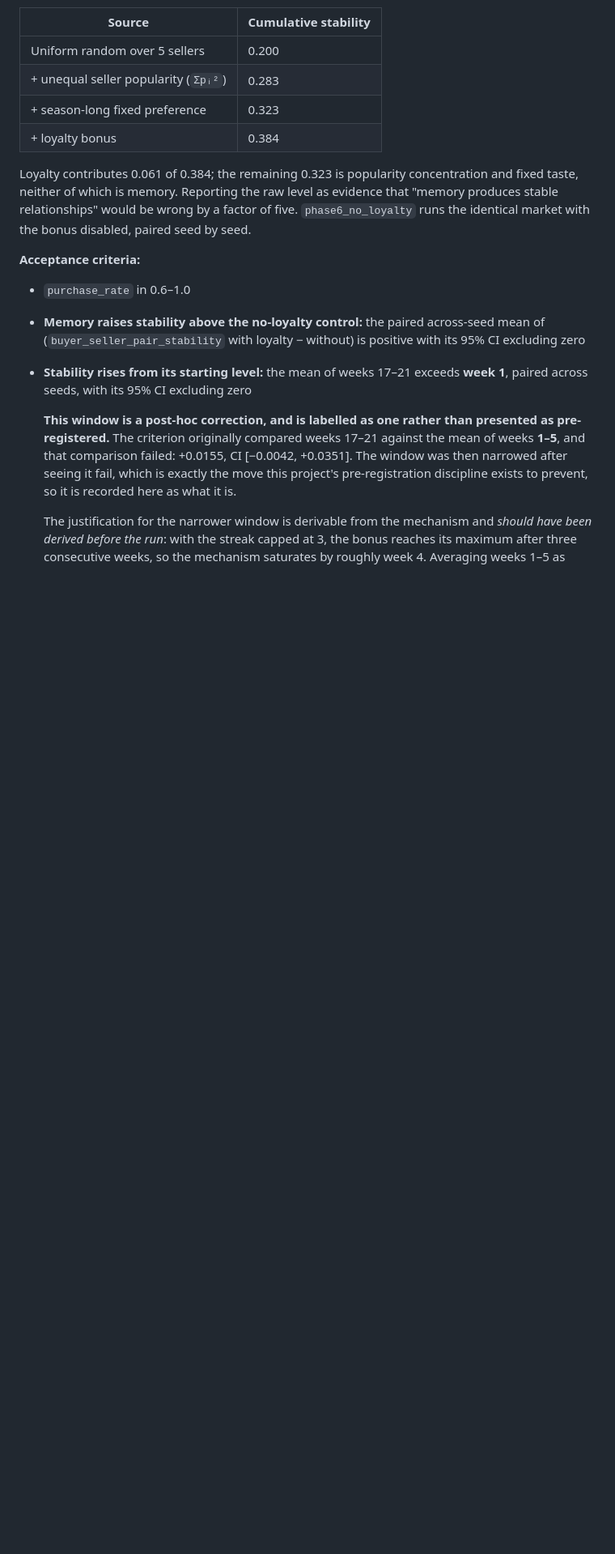
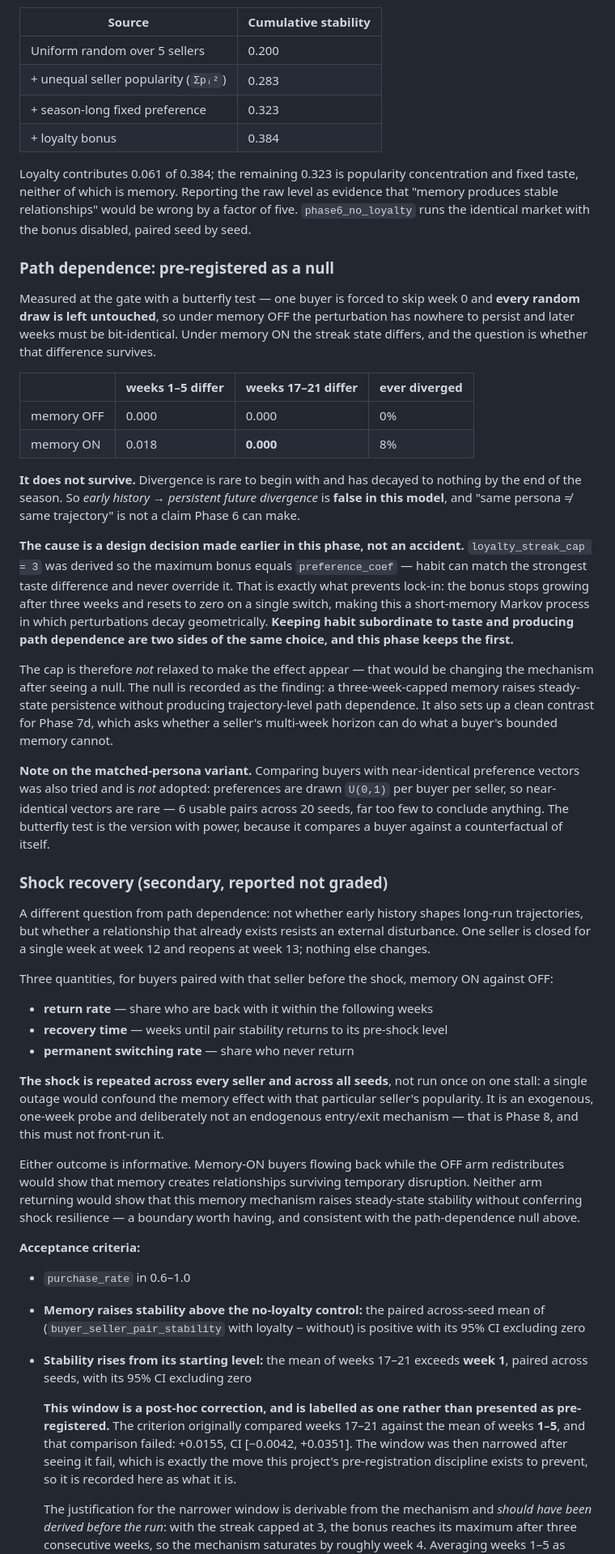
Before and after one commit to heatherluu99/learned-market, a Markdown page: docs/phase_specifications.md, the part around one of its changes. Shown at 81% size. Rendered like a GitHub page; blank space fills up the shorter version.

Commit message:
Phase 6 second gate: make it a memory test, not a mechanism demonstration
The research question becomes "does persistent memory create
trajectory-level behaviour that cannot be explained by static preferences
alone?". The original invited the obvious objection - a loyalty bonus was
written into the utility function and repeat purchasing went up, which
demonstrates a mechanism rather than finding one.

Three things separate the two. Ablation against a matched-seed memory-OFF
arm was already built and graded. Path dependence and shock recovery are
added.

Path dependence is pre-registered as a null, because it was measured at
the gate and is absent. A butterfly test forces one buyer to skip week 0
and leaves every random draw untouched, so memory OFF must be
bit-identical afterwards and is - 0% divergence. Memory ON diverges for
8% of buyer-seeds early and has decayed to 0.000 by weeks 17-21.

The cause is loyalty_streak_cap = 3, chosen earlier in this phase so the
maximum bonus equals preference_coef and habit can never override taste.
That is precisely what prevents lock-in: the bonus stops growing after
three weeks and resets on a single switch, so perturbations decay
geometrically. Keeping habit subordinate to taste and producing path
dependence are two sides of one choice, and the phase keeps the first.
The cap is not relaxed to make the effect appear - that would be changing
the mechanism after seeing a null.

A matched-persona variant was tried and rejected: preferences are drawn
U(0,1) per buyer per seller, so near-identical vectors are rare - 6
usable pairs across 20 seeds. The butterfly test has power because it
compares a buyer against a counterfactual of itself.

Shock recovery is secondary and reported rather than graded: one seller
closed for a single week at week 12, measured by return rate, recovery
time and permanent switching rate. It is repeated across every seller and
all seeds, since a single outage would confound the memory effect with
that stall's own popularity, and it is an exogenous probe rather than an
endogenous entry/exit mechanism, which is Phase 8's and must not be
front-run here.

```diff
--- a/docs/phase_specifications.md
+++ b/docs/phase_specifications.md
@@ -505,6 +511,37 @@ The rest of the spec had already assumed streaks existed — the Phase 6 visuali
 
 Loyalty contributes 0.061 of 0.384; the remaining 0.323 is popularity concentration and fixed taste, neither of which is memory. Reporting the raw level as evidence that "memory produces stable relationships" would be wrong by a factor of five. `phase6_no_loyalty` runs the identical market with the bonus disabled, paired seed by seed.
 
+### Path dependence: pre-registered as a null
+
+Measured at the gate with a butterfly test — one buyer is forced to skip week 0 and **every random draw is left untouched**, so under memory OFF the perturbation has nowhere to persist and later weeks must be bit-identical. Under memory ON the streak state differs, and the question is whether that difference survives.
+
+| | weeks 1–5 differ | weeks 17–21 differ | ever diverged |
+|---|---|---|---|
+| memory OFF | 0.000 | 0.000 | 0% |
+| memory ON | 0.018 | **0.000** | 8% |
+
+**It does not survive.** Divergence is rare to begin with and has decayed to nothing by the end of the season. So *early history → persistent future divergence* is **false in this model**, and "same persona ≠ same trajectory" is not a claim Phase 6 can make.
+
+**The cause is a design decision made earlier in this phase, not an accident.** `loyalty_streak_cap = 3` was derived so the maximum bonus equals `preference_coef` — habit can match the strongest taste difference and never override it. That is exactly what prevents lock-in: the bonus stops growing after three weeks and resets to zero on a single switch, making this a short-memory Markov process in which perturbations decay geometrically. **Keeping habit subordinate to taste and producing path dependence are two sides of the same choice, and this phase keeps the first.**
+
+The cap is therefore *not* relaxed to make the effect appear — that would be changing the mechanism after seeing a null. The null is recorded as the finding: a three-week-capped memory raises steady-state persistence without producing trajectory-level path dependence. It also sets up a clean contrast for Phase 7d, which asks whether a seller's multi-week horizon can do what a buyer's bounded memory cannot.
+
+**Note on the matched-persona variant.** Comparing buyers with near-identical preference vectors was also tried and is *not* adopted: preferences are drawn `U(0,1)` per buyer per seller, so near-identical vectors are rare — 6 usable pairs across 20 seeds, far too few to conclude anything. The butterfly test is the version with power, because it compares a buyer against a counterfactual of itself.
+
+### Shock recovery (secondary, reported not graded)
+
+A different question from path dependence: not whether early history shapes long-run trajectories, but whether a relationship that already exists resists an external disturbance. One seller is closed for a single week at week 12 and reopens at week 13; nothing else changes.
+
+Three quantities, for buyers paired with that seller before the shock, memory ON against OFF:
+
+- **return rate** — share who are back with it within the following weeks
+- **recovery time** — weeks until pair stability returns to its pre-shock level
+- **permanent switching rate** — share who never return
+
+**The shock is repeated across every seller and across all seeds**, not run once on one stall: a single outage would confound the memory effect with that particular seller's popularity. It is an exogenous, one-week probe and deliberately not an endogenous entry/exit mechanism — that is Phase 8, and this must not front-run it.
+
+Either outcome is informative. Memory-ON buyers flowing back while the OFF arm redistributes would show that memory creates relationships surviving temporary disruption. Neither arm returning would show that this memory mechanism raises steady-state stability without conferring shock resilience — a boundary worth having, and consistent with the path-dependence null above.
+
 **Acceptance criteria:**
 - `purchase_rate` in 0.6–1.0
 - **Memory raises stability above the no-loyalty control:** the paired across-seed mean of (`buyer_seller_pair_stability` with loyalty − without) is positive with its 95% CI excluding zero
```
Also changed, not shown: other parts of docs/phase_specifications.md (+9 -1 lines).
